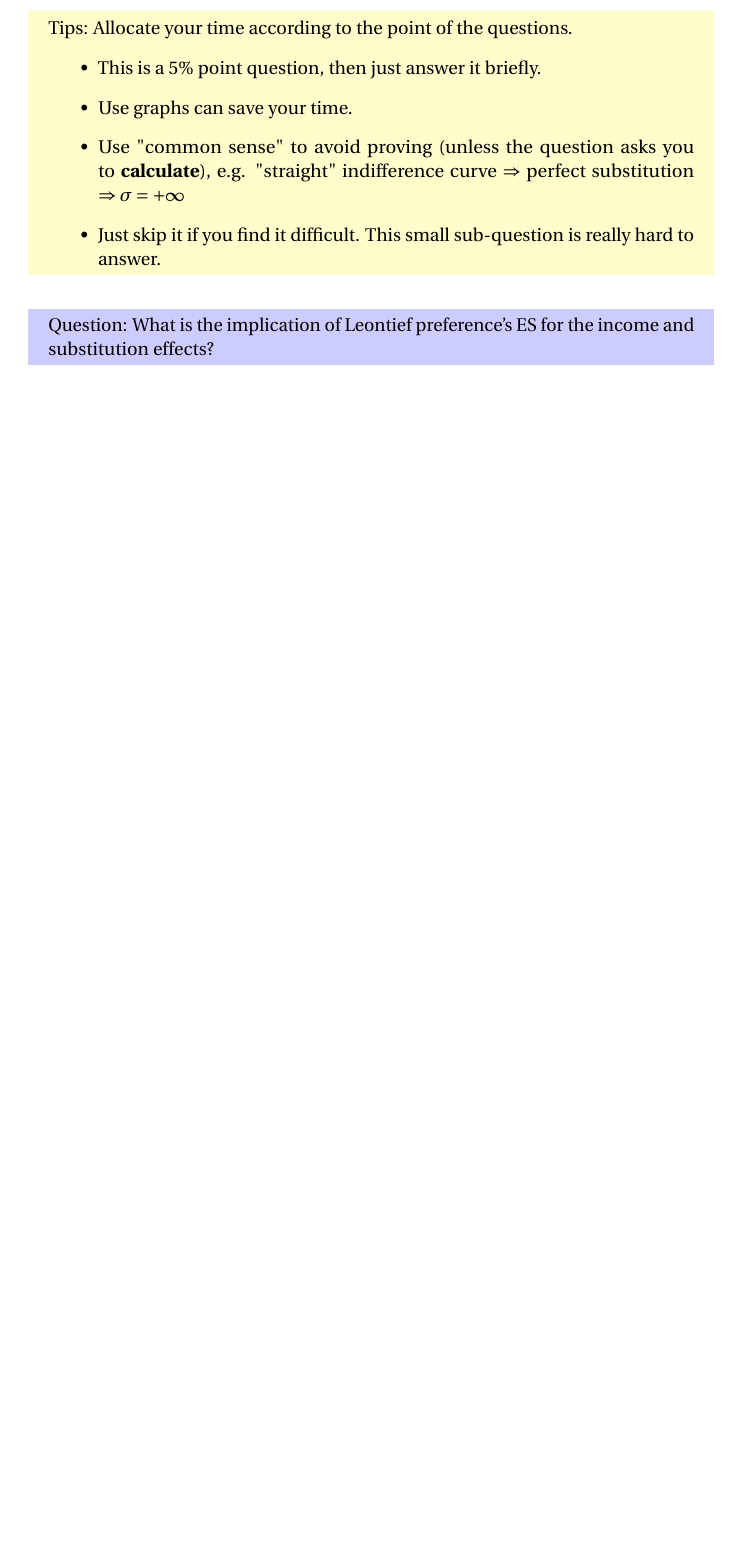
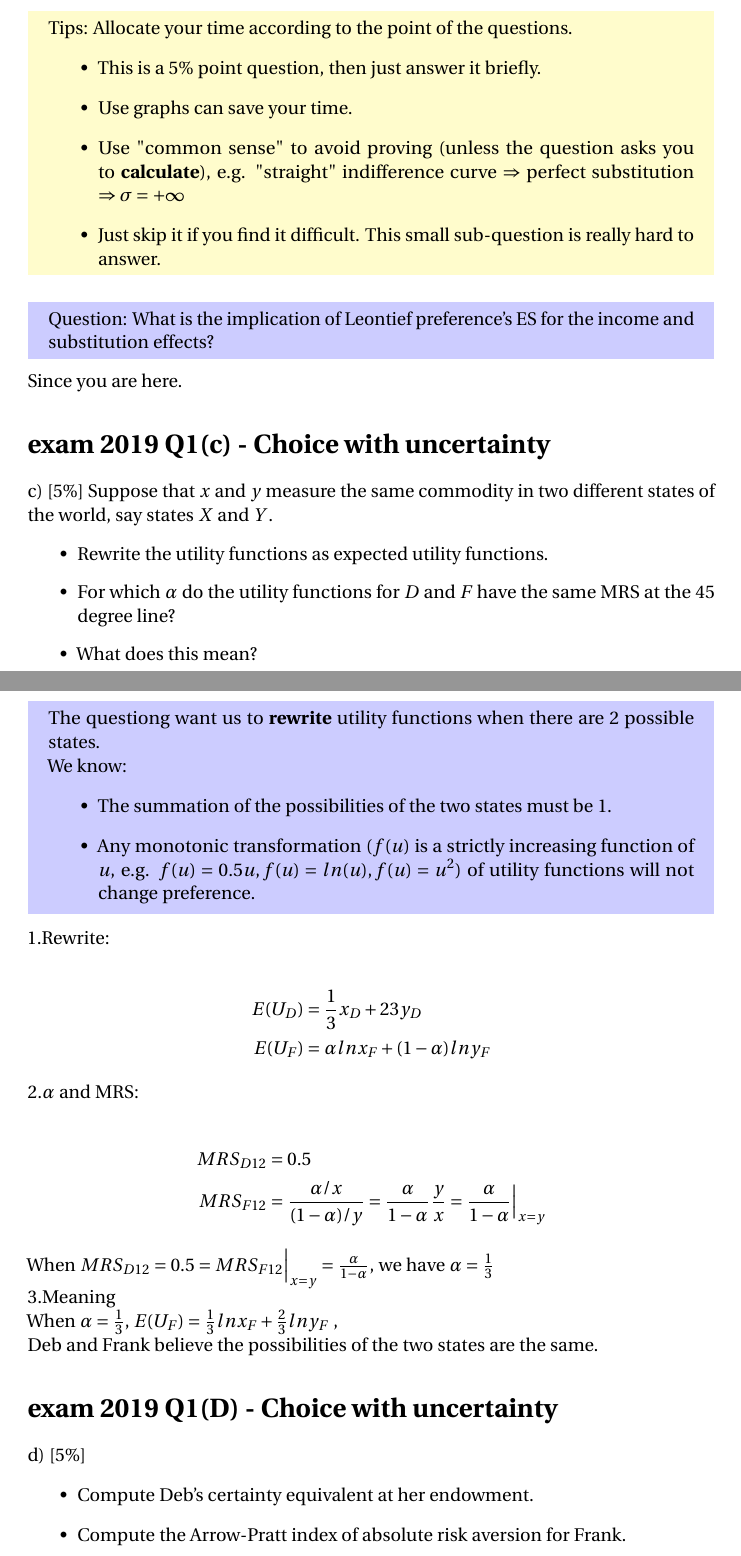
Before and after one commit to hunadong/Econ-4220-3220-2020Fall, a LaTeX document (Seminar 4.tex): part of page 10 of 11 before the commit and two parts of pages 10 and 11 of 13 after it, the two joined at a grey line, cut so that both start at the same text, the shorter picture padded with empty space. Compiled offline with pdfLaTeX.

Commit message:
s4
2 more exam questions added

```diff
--- a/Seminar 4.tex
+++ b/Seminar 4.tex
@@ -598,3 +598,56 @@ Tips: Allocate your time according to the point of the questions.
 Question: What is the implication of Leontief preference's ES for the income and substitution effects?
 \end{mdframed}
 
+Since you are here.
+
+\section*{exam 2019 Q1(c) - Choice with uncertainty}
+
+c) [5\%] Suppose that $x$ and $y$ measure the same commodity in two
+different states of the world, say states $X$ and $Y$.
+
+\begin{itemize}
+\item Rewrite the utility functions as expected utility functions.
+\item For which $\alpha$ do the utility functions for $D$ and $F$ have the same MRS at the 45 degree line?
+\item What does this mean?
+\end{itemize}
+
+\begin{mdframed}[backgroundcolor=blue!20,linecolor=white]
+
+The questiong want us to \textbf{rewrite} utility functions when there are 2 possible states.
+
+We know:
+\begin{itemize}
+\item The summation of the possibilities of the two states must be $1$.
+\item Any monotonic transformation ($f(u)$ is a strictly increasing function of $u$, e.g. $f(u) = 0.5 u, f(u) = ln(u), f(u)=u^2 $) of utility functions will not change preference.
+\end{itemize}
+\end{mdframed}
+
+1.Rewrite:
+
+\begin{align*}
+E(U_D) &= \frac{1}{3}x_D + {2}{3}y_D \\
+E(U_F) &= \alpha ln x_F +  ({1-\alpha}) ln y_F
+\end{align*}
+
+2.$\alpha$ and MRS:
+
+\begin{align*}
+MRS_{D12} &= 0.5 \\
+MRS_{F12} &= \frac{\alpha / x}{({1-\alpha})/ y} = \frac{\alpha}{1-\alpha} \frac{y}{x} =  \frac{\alpha}{1-\alpha} \bigg\vert_{x=y}
+\end{align*}
+
+When $MRS_{D12} = 0.5 = MRS_{F12}\bigg\vert_{x=y} = \frac{\alpha}{1-\alpha}$, we have $\alpha = \frac{1}{3}$
+
+3.Meaning
+
+When $\alpha = \frac{1}{3}$, $E(U_F) =\frac{1}{3} ln x_F +  \frac{2}{3} ln y_F$ ,
+
+Deb and Frank believe the possibilities of the two states are the same.
+
+\section*{exam 2019 Q1(D) - Choice with uncertainty}
+
+d) [5\%]
+\begin{itemize}
+\item Compute Deb's certainty equivalent at her endowment.
+\item Compute the Arrow-Pratt index of absolute risk aversion for Frank.
+\end{itemize}
```
Also changed, not shown: Seminar 4.pdf, pic/4.cereq.png (added), Seminar 4.tex (31 more changed lines), 3 other files.
